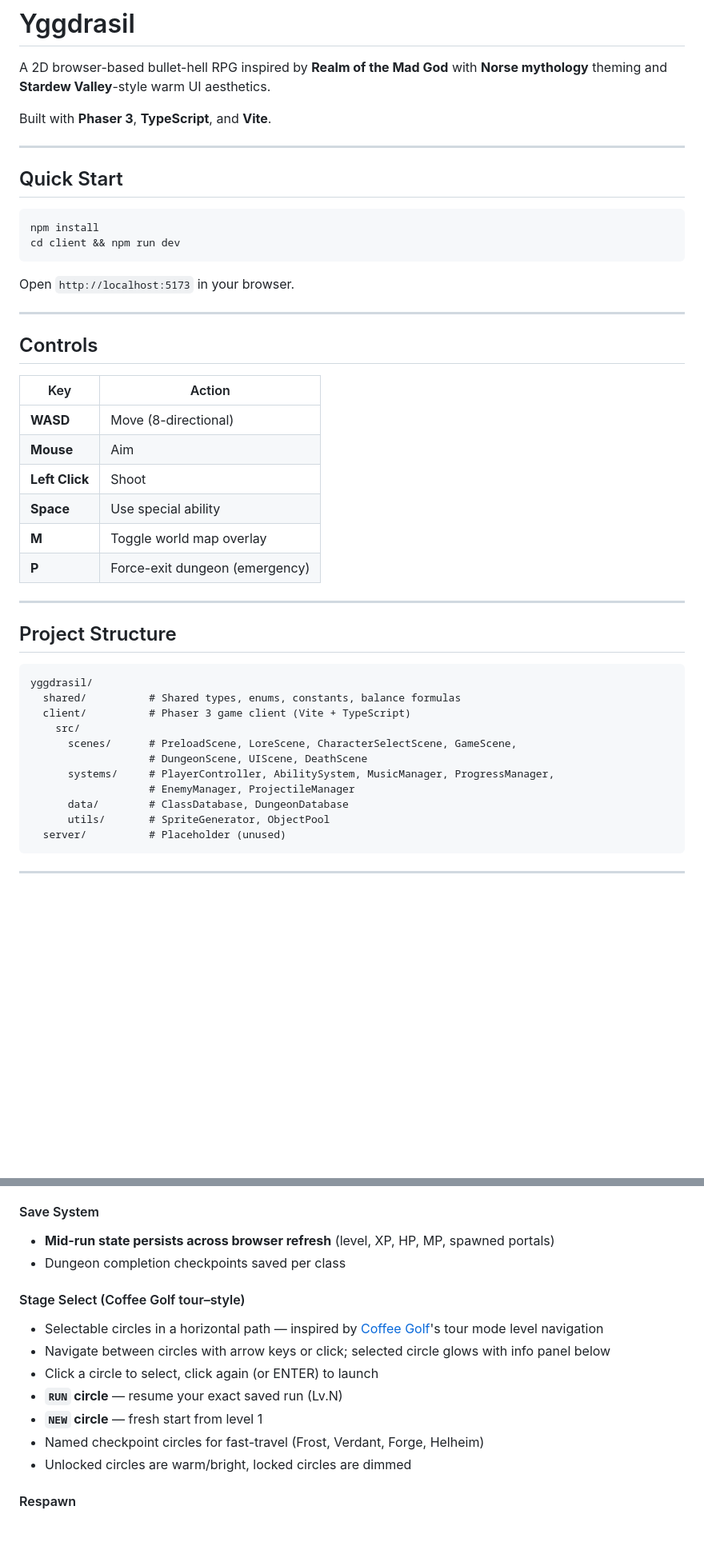
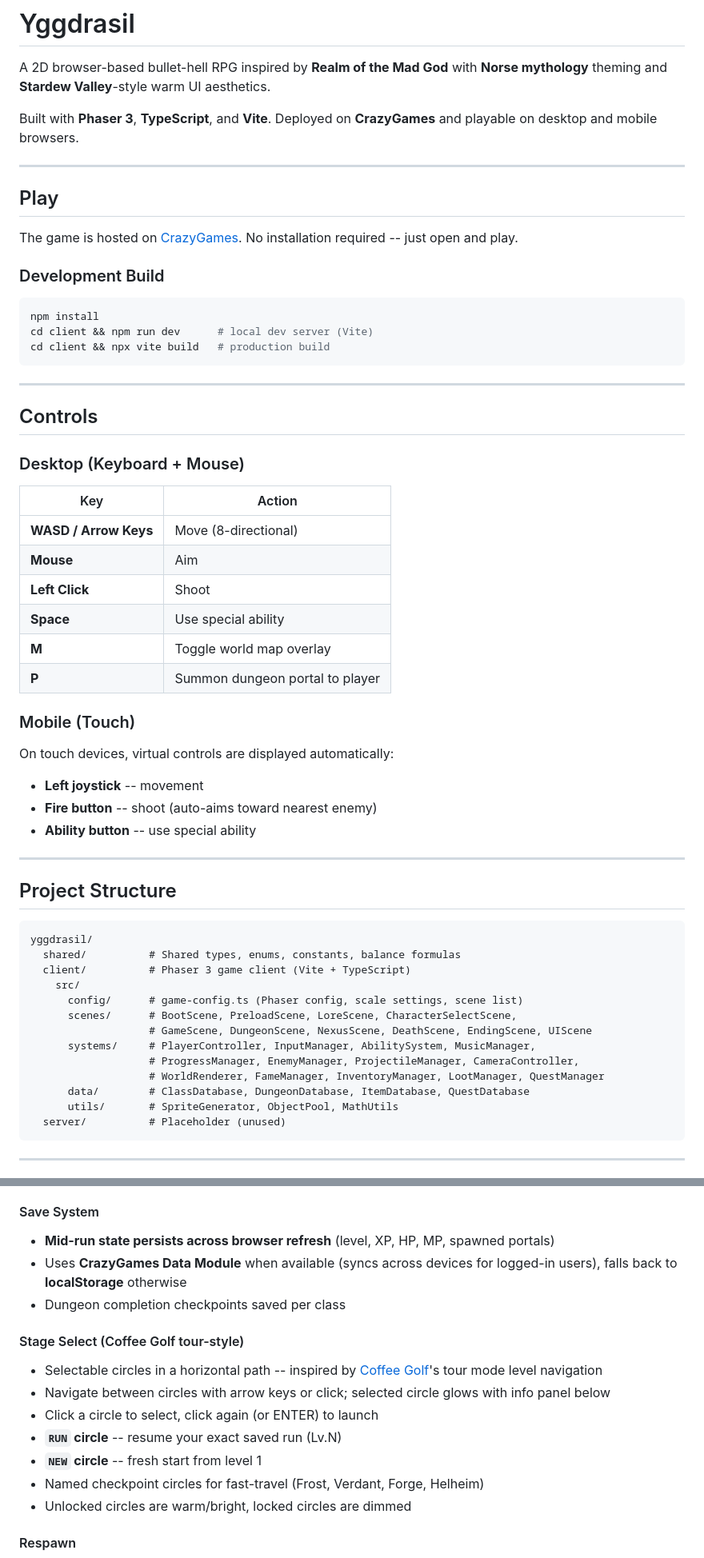
Before and after one commit to spacecitystudioshtx-creator/yggdrasil, a Markdown page: README.md, 2 parts joined by grey strips. Shown at 80% size. Drawn GitHub-style; blank space fills up the shorter version.

````diff
--- a/README.md
+++ b/README.md
@@ -2,31 +2,43 @@
 
 A 2D browser-based bullet-hell RPG inspired by **Realm of the Mad God** with **Norse mythology** theming and **Stardew Valley**-style warm UI aesthetics.
 
-Built with **Phaser 3**, **TypeScript**, and **Vite**.
+Built with **Phaser 3**, **TypeScript**, and **Vite**. Deployed on **CrazyGames** and playable on desktop and mobile browsers.
 
 ---
 
-## Quick Start
+## Play
+
+The game is hosted on [CrazyGames](https://www.crazygames.com/). No installation required -- just open and play.
+
+### Development Build
 
 ```bash
 npm install
-cd client && npm run dev
+cd client && npm run dev      # local dev server (Vite)
+cd client && npx vite build   # production build
 ```
-
-Open `http://localhost:5173` in your browser.
 
 ---
 
 ## Controls
 
+### Desktop (Keyboard + Mouse)
+
 | Key | Action |
 |---|---|
-| **WASD** | Move (8-directional) |
+| **WASD / Arrow Keys** | Move (8-directional) |
 | **Mouse** | Aim |
 | **Left Click** | Shoot |
 | **Space** | Use special ability |
 | **M** | Toggle world map overlay |
-| **P** | Force-exit dungeon (emergency) |
+| **P** | Summon dungeon portal to player |
+
+### Mobile (Touch)
+
+On touch devices, virtual controls are displayed automatically:
+- **Left joystick** -- movement
+- **Fire button** -- shoot (auto-aims toward nearest enemy)
+- **Ability button** -- use special ability
 
 ---
 
@@ -37,12 +49,14 @@ yggdrasil/
   shared/          # Shared types, enums, constants, balance formulas
   client/          # Phaser 3 game client (Vite + TypeScript)
     src/
-      scenes/      # PreloadScene, LoreScene, CharacterSelectScene, GameScene,
-                   # DungeonScene, UIScene, DeathScene
-      systems/     # PlayerController, AbilitySystem, MusicManager, ProgressManager,
-                   # EnemyManager, ProjectileManager
-      data/        # ClassDatabase, DungeonDatabase
-      utils/       # SpriteGenerator, ObjectPool
+      config/      # game-config.ts (Phaser config, scale settings, scene list)
+      scenes/      # BootScene, PreloadScene, LoreScene, CharacterSelectScene,
+                   # GameScene, DungeonScene, NexusScene, DeathScene, EndingScene, UIScene
+      systems/     # PlayerController, InputManager, AbilitySystem, MusicManager,
+                   # ProgressManager, EnemyManager, ProjectileManager, CameraController,
+                   # WorldRenderer, FameManager, InventoryManager, LootManager, QuestManager
+      data/        # ClassDatabase, DungeonDatabase, ItemDatabase, QuestDatabase
+      utils/       # SpriteGenerator, ObjectPool, MathUtils
   server/          # Placeholder (unused)
 ```
 
@@ -138,14 +152,15 @@ yggdrasil/
 
 #### Save System
 - **Mid-run state persists across browser refresh** (level, XP, HP, MP, spawned portals)
+- Uses **CrazyGames Data Module** when available (syncs across devices for logged-in users), falls back to **localStorage** otherwise
 - Dungeon completion checkpoints saved per class
 
-#### Stage Select (Coffee Golf tour–style)
-- Selectable circles in a horizontal path — inspired by [Coffee Golf](https://apps.apple.com/us/app/coffee-golf/id6449750555)'s tour mode level navigation
+#### Stage Select (Coffee Golf tour-style)
+- Selectable circles in a horizontal path -- inspired by [Coffee Golf](https://apps.apple.com/us/app/coffee-golf/id6449750555)'s tour mode level navigation
 - Navigate between circles with arrow keys or click; selected circle glows with info panel below
 - Click a circle to select, click again (or ENTER) to launch
-- **`RUN` circle** — resume your exact saved run (Lv.N)
-- **`NEW` circle** — fresh start from level 1
+- **`RUN` circle** -- resume your exact saved run (Lv.N)
+- **`NEW` circle** -- fresh start from level 1
 - Named checkpoint circles for fast-travel (Frost, Verdant, Forge, Helheim)
 - Unlocked circles are warm/bright, locked circles are dimmed
 
````
Also changed, not shown: other parts of README.md (+34 -25 lines).
